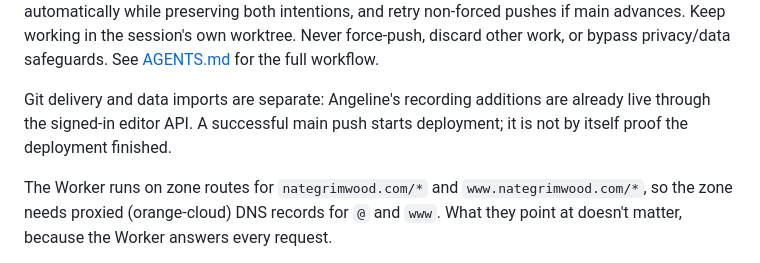
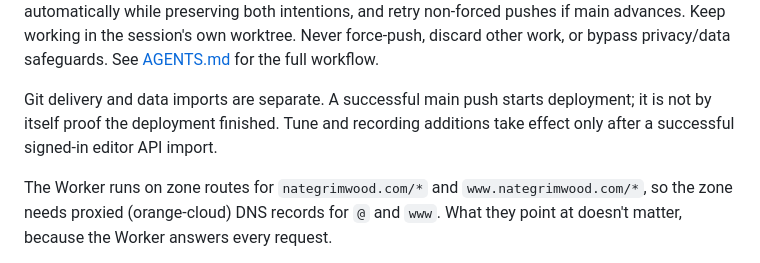
Before and after one commit to newOnahtaN/tunebook, a Markdown page: README.md, the part around the change. Drawn GitHub-style.

```diff
--- a/README.md
+++ b/README.md
@@ -34,8 +34,9 @@ Fetch and merge other sessions' work, resolve ordinary conflicts automatically w
 and retry non-forced pushes if main advances. Keep working in the session's own worktree. Never force-push,
 discard other work, or bypass privacy/data safeguards. See [AGENTS.md](AGENTS.md) for the full workflow.
 
-Git delivery and data imports are separate: Angeline's recording additions are already live through the
-signed-in editor API. A successful main push starts deployment; it is not by itself proof the deployment finished.
+Git delivery and data imports are separate. A successful main push starts deployment; it is not by itself
+proof the deployment finished. Tune and recording additions take effect only after a successful signed-in
+editor API import.
 
 The Worker runs on zone routes for `nategrimwood.com/*` and `www.nategrimwood.com/*`, so the zone needs proxied (orange-cloud) DNS records for `@` and `www`. What they point at doesn't matter, because the Worker answers every request.
 
```
Also changed, not shown: ROADMAP.md (+35 -8 lines), 1 other file.
